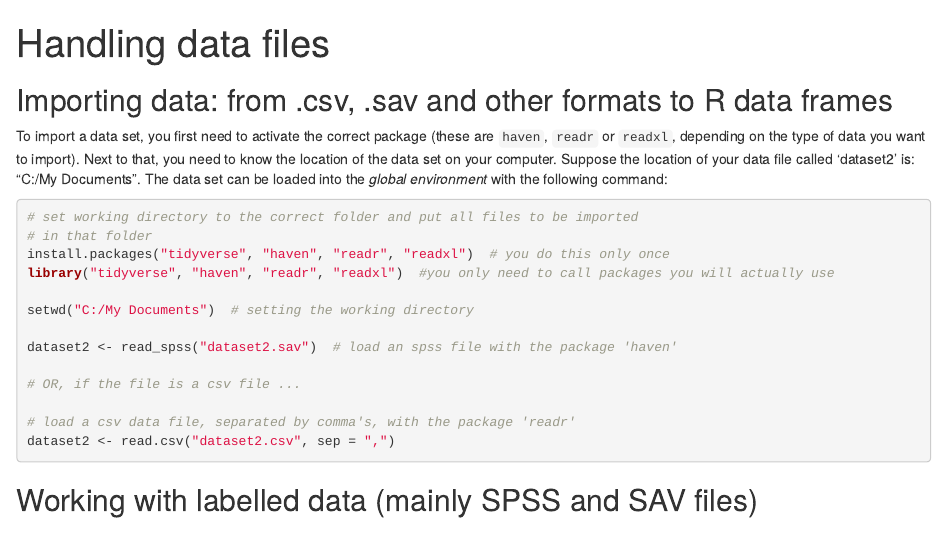
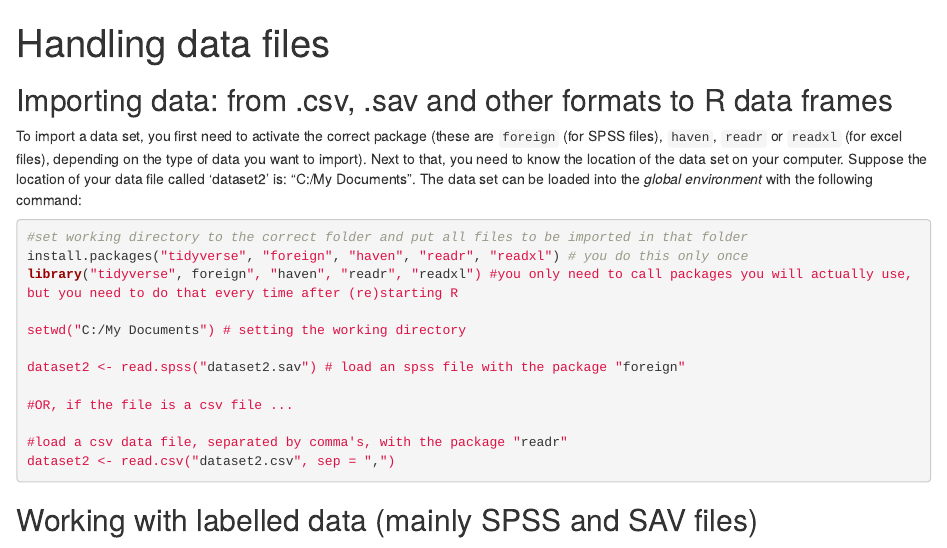
Before and after one commit to CODE-UTwente/rhelpdesk, an R Markdown document (book/chapter2.Rmd): the page in a window 1100 px wide, from its top. Rendered offline with R 4.5, knitr and Pandoc, with nearby package versions; drawn as R Markdown's standard HTML page in place of the format the file asks for.

Commit message:
Changed examples with haven to examples with foreign.

````diff
--- a/book/chapter2.Rmd
+++ b/book/chapter2.Rmd
@@ -5,16 +5,16 @@ output: html_fragment
 
 ## Importing data: from .csv, .sav and other formats to R data frames
 
-To import a data set, you first need to activate the correct package (these are `haven`, `readr` or `readxl`, depending on the type of data you want to import). Next to that, you need to know the location of the data set on your computer. Suppose the location of your data file called 'dataset2' is: "C:/My Documents". The data set can be loaded into the *global environment* with the following command:
+To import a data set, you first need to activate the correct package (these are `foreign` (for SPSS files), `haven`, `readr` or `readxl` (for excel files), depending on the type of data you want to import). Next to that, you need to know the location of the data set on your computer. Suppose the location of your data file called 'dataset2' is: "C:/My Documents". The data set can be loaded into the *global environment* with the following command:
 
 ```{r eval = F, tidy = TRUE}
 #set working directory to the correct folder and put all files to be imported in that folder
-install.packages("tidyverse", "haven", "readr", "readxl") # you do this only once
-library("tidyverse", "haven", "readr", "readxl") #you only need to call packages you will actually use
+install.packages("tidyverse", "foreign", "haven", "readr", "readxl") # you do this only once
+library("tidyverse", foreign", "haven", "readr", "readxl") #you only need to call packages you will actually use, but you need to do that every time after (re)starting R
 
 setwd("C:/My Documents") # setting the working directory
 
-dataset2 <- read_spss("dataset2.sav") # load an spss file with the package "haven"
+dataset2 <- read.spss("dataset2.sav") # load an spss file with the package "foreign"
 
 #OR, if the file is a csv file ...
 
````
